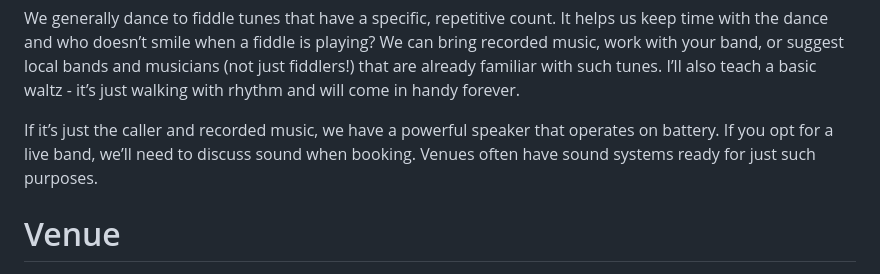
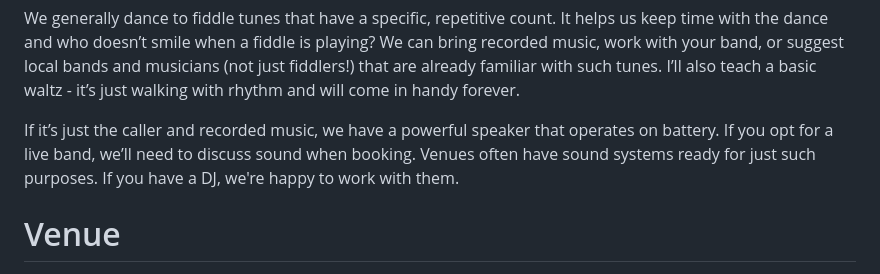
Before and after one commit to justtwirlythings/twirly, a Markdown page: README.md, the part around the change. Rendered like a GitHub page.

```diff
--- a/README.md
+++ b/README.md
@@ -61,7 +61,7 @@ We generally dance to fiddle tunes that have a specific, repetitive count. It he
 We can bring recorded music, work with your band, or suggest local bands and musicians (not just fiddlers!) that are already familiar with such tunes.
 I’ll also teach a basic waltz - it’s just walking with rhythm and will come in handy forever.
 </p><p>
-If it’s just the caller and recorded music, we have a powerful speaker that operates on battery. If you opt for a live band, we’ll need to discuss sound when booking. Venues often have sound systems ready for just such purposes.</p>
+If it’s just the caller and recorded music, we have a powerful speaker that operates on battery. If you opt for a live band, we’ll need to discuss sound when booking. Venues often have sound systems ready for just such purposes. If you have a DJ, we're happy to work with them.</p>
 
 <h1>
 Venue</h1>
```
